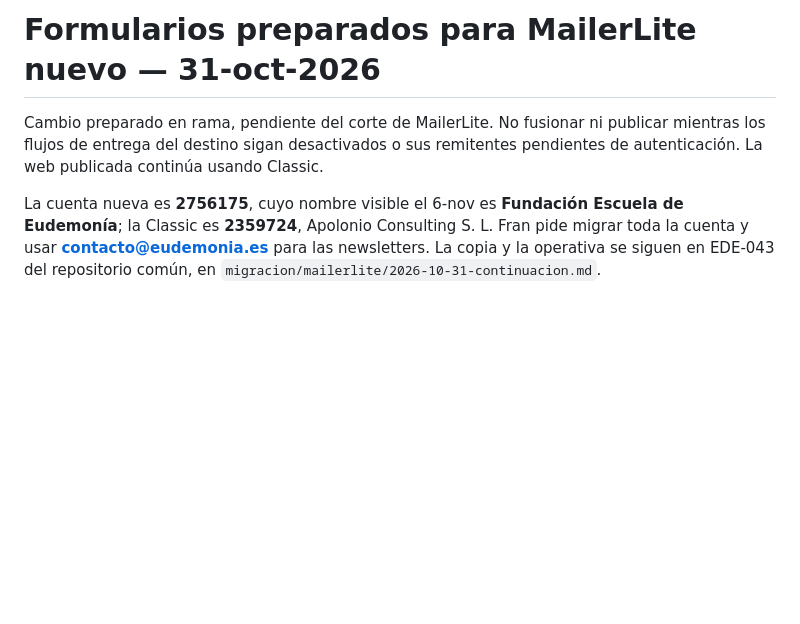
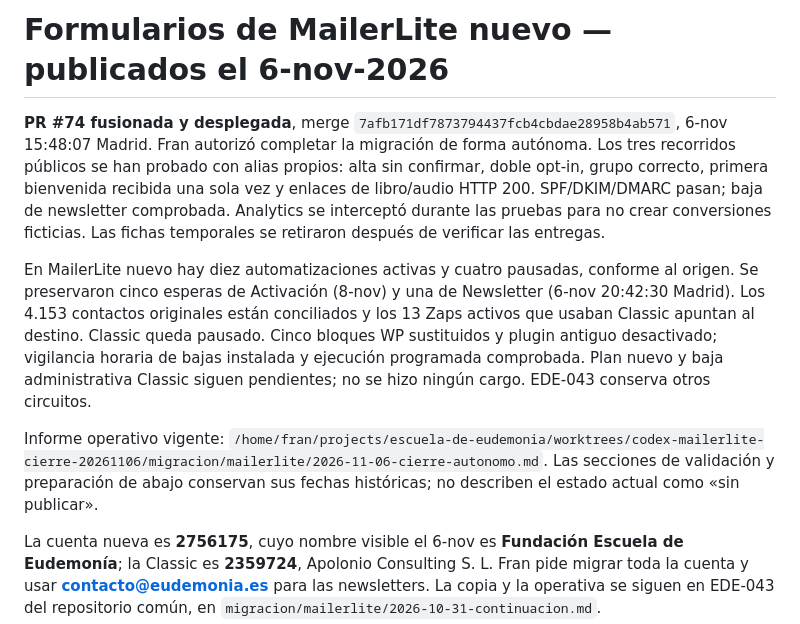
Before and after one commit to escueladeeudemonia-afk/eudemonia.es, a Markdown page: docs/2026-10-31-mailerlite-nuevo.md, the part around the change. Drawn GitHub-style; blank space fills up the shorter version.

Commit message:
docs(mailerlite): registra corte y entrega real verificados (#84)
Co-authored-by: Fran Lledó <Soyfranlledo@users.noreply.github.com>

```diff
--- a/docs/2026-10-31-mailerlite-nuevo.md
+++ b/docs/2026-10-31-mailerlite-nuevo.md
@@ -1,8 +1,24 @@
-# Formularios preparados para MailerLite nuevo — 31-oct-2026
+# Formularios de MailerLite nuevo — publicados el 6-nov-2026
 
-Cambio preparado en rama, pendiente del corte de MailerLite. No fusionar ni publicar
-mientras los flujos de entrega del destino sigan desactivados o sus remitentes
-pendientes de autenticación. La web publicada continúa usando Classic.
+**PR #74 fusionada y desplegada**, merge `7afb171df7873794437fcb4cbdae28958b4ab571`,
+6-nov 15:48:07 Madrid. Fran autorizó completar la migración de forma autónoma.
+Los tres recorridos públicos se han probado con alias propios: alta sin confirmar,
+doble opt-in, grupo correcto, primera bienvenida recibida una sola vez y enlaces
+de libro/audio HTTP 200. SPF/DKIM/DMARC pasan; baja de newsletter comprobada.
+Analytics se interceptó durante las pruebas para no crear conversiones ficticias.
+Las fichas temporales se retiraron después de verificar las entregas.
+
+En MailerLite nuevo hay diez automatizaciones activas y cuatro pausadas, conforme
+al origen. Se preservaron cinco esperas de Activación (8-nov) y una de Newsletter
+(6-nov 20:42:30 Madrid). Los 4.153 contactos originales están conciliados y los
+13 Zaps activos que usaban Classic apuntan al destino. Classic queda pausado.
+Cinco bloques WP sustituidos y plugin antiguo desactivado; vigilancia horaria de
+bajas instalada y ejecución programada comprobada. Plan nuevo y baja administrativa
+Classic siguen pendientes; no se hizo ningún cargo. EDE-043 conserva otros circuitos.
+
+Informe operativo vigente: `/home/fran/projects/escuela-de-eudemonia/worktrees/codex-mailerlite-cierre-20261106/migracion/mailerlite/2026-11-06-cierre-autonomo.md`.
+Las secciones de validación y preparación de abajo conservan sus fechas históricas;
+no describen el estado actual como «sin publicar».
 
 La cuenta nueva es **2756175**, cuyo nombre visible el 6-nov es **Fundación Escuela
 de Eudemonía**; la Classic es **2359724**, Apolonio Consulting S. L.
```
Also changed, not shown: AGENTS.md (+1 -1 lines), ESTADO.md (+4 -2 lines).
